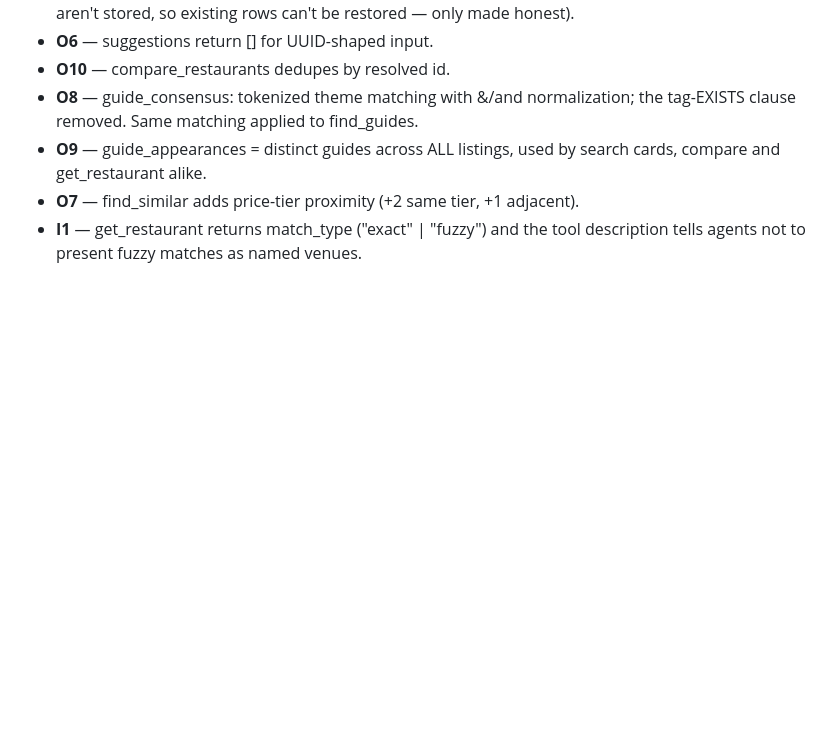
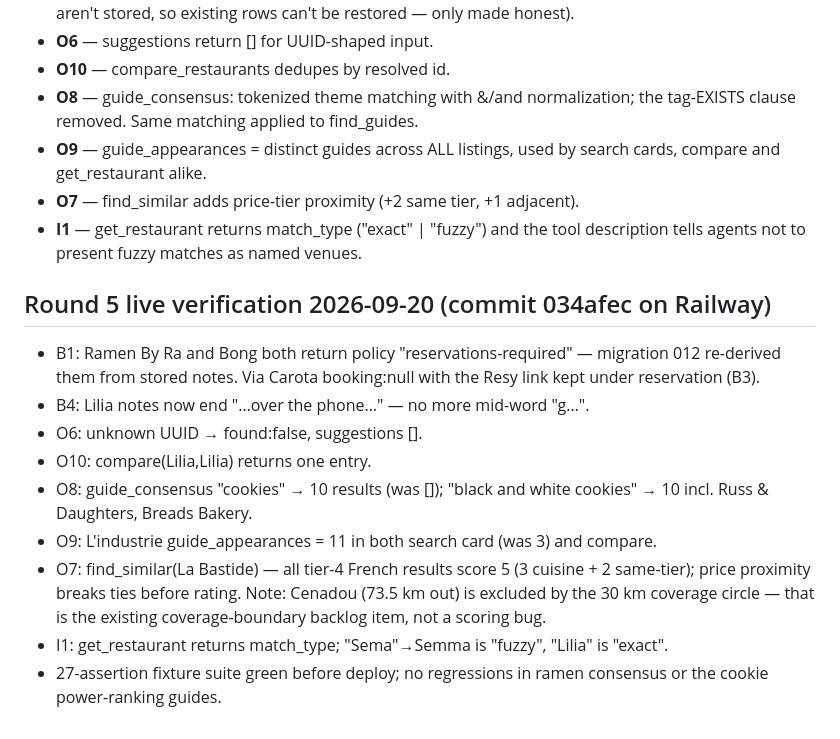
Before and after one commit to tireniajilore/nycfoodie, a Markdown page: docs/eval-findings.md, the part around the change. GitHub-like rendering; blank space fills up the shorter version.

Commit message:
Record Round 5 live verification notes

```diff
--- a/docs/eval-findings.md
+++ b/docs/eval-findings.md
@@ -357,3 +357,24 @@ All ten confirmed issues fixed, fixture-tested (27 assertions green), deployed.
 - **O7** — find_similar adds price-tier proximity (+2 same tier, +1 adjacent).
 - **I1** — get_restaurant returns match_type ("exact" | "fuzzy") and the tool
   description tells agents not to present fuzzy matches as named venues.
+
+## Round 5 live verification 2026-09-20 (commit 034afec on Railway)
+
+- B1: Ramen By Ra and Bong both return policy "reservations-required" —
+  migration 012 re-derived them from stored notes. Via Carota booking:null
+  with the Resy link kept under reservation (B3).
+- B4: Lilia notes now end "…over the phone…" — no more mid-word "g…".
+- O6: unknown UUID → found:false, suggestions [].
+- O10: compare(Lilia,Lilia) returns one entry.
+- O8: guide_consensus "cookies" → 10 results (was []); "black and white
+  cookies" → 10 incl. Russ & Daughters, Breads Bakery.
+- O9: L'industrie guide_appearances = 11 in both search card (was 3) and
+  compare.
+- O7: find_similar(La Bastide) — all tier-4 French results score 5
+  (3 cuisine + 2 same-tier); price proximity breaks ties before rating.
+  Note: Cenadou (73.5 km out) is excluded by the 30 km coverage circle —
+  that is the existing coverage-boundary backlog item, not a scoring bug.
+- I1: get_restaurant returns match_type; "Sema"→Semma is "fuzzy",
+  "Lilia" is "exact".
+- 27-assertion fixture suite green before deploy; no regressions in ramen
+  consensus or the cookie power-ranking guides.
```
